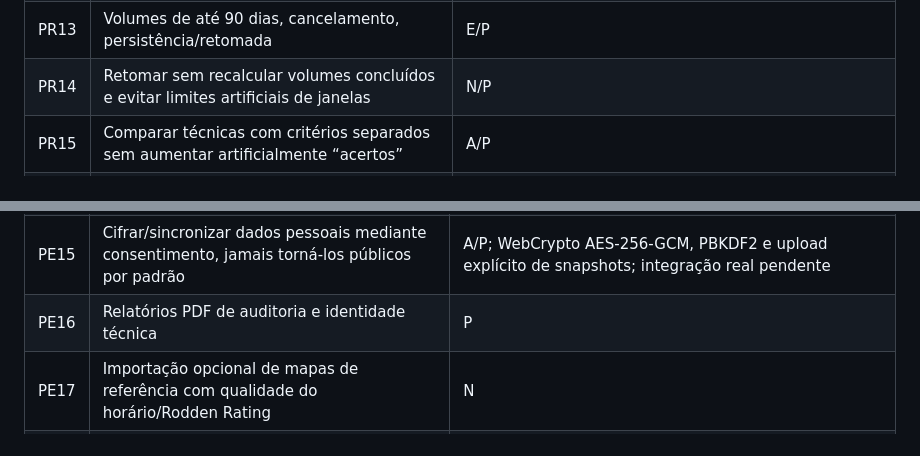
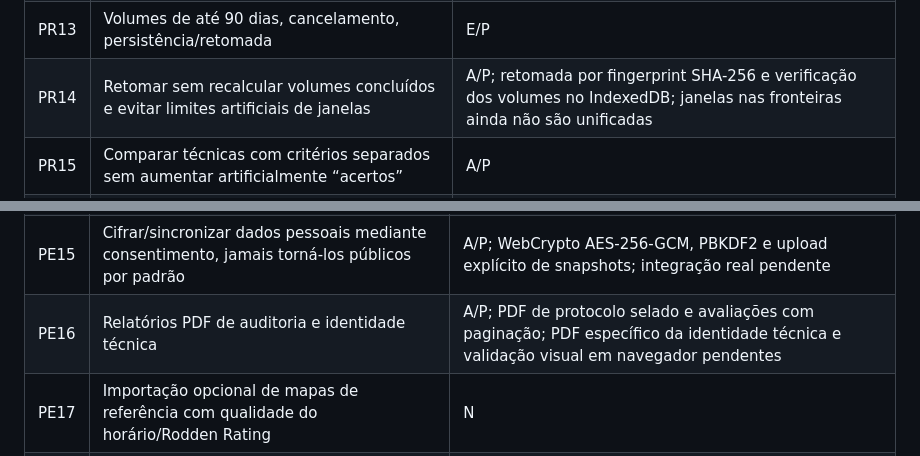
Before and after one commit to 3scud3r0/Observatorio-Astrologico, a Markdown page: docs/INVENTARIO_TRES_CONVERSAS.md, 2 parts joined by grey strips. GitHub-like rendering.

Commit message:
docs: reflect resumed Atlas volumes and audited PDF export with stated limits

```diff
--- a/docs/INVENTARIO_TRES_CONVERSAS.md
+++ b/docs/INVENTARIO_TRES_CONVERSAS.md
@@ -79,7 +79,7 @@ Legenda: **E** = existe, **P** = parcial, **N** = não implementado/validado, **
 | PR11 | Retificação por lista biográfica com função objetivo e incerteza | N |
 | PR12 | Retornos, estações, ingressos, eclipses, retrogradação | E/P |
 | PR13 | Volumes de até 90 dias, cancelamento, persistência/retomada | E/P |
-| PR14 | Retomar sem recalcular volumes concluídos e evitar limites artificiais de janelas | N/P |
+| PR14 | Retomar sem recalcular volumes concluídos e evitar limites artificiais de janelas | A/P; retomada por fingerprint SHA-256 e verificação dos volumes no IndexedDB; janelas nas fronteiras ainda não são unificadas |
 | PR15 | Comparar técnicas com critérios separados sem aumentar artificialmente “acertos” | A/P |
 | PR16 | Definir casas/orbes/escolas e origem de cada evento para reprodução | P |
 
@@ -102,7 +102,7 @@ Legenda: **E** = existe, **P** = parcial, **N** = não implementado/validado, **
 | PE13 | Exportação/restauração integrais e exclusão explícita | A/P; importação e snapshots com selo, gravação atômica e bloqueio de sobrescrita de dados ilegíveis; restauração integral de todos os tipos de dados não comprovada |
 | PE14 | Sincronização opcional Supabase privada sob RLS e teste com duas contas | P; cofre cifrado e SQL RLS implementados; nenhum projeto Supabase conectado, migração e teste com contas reais pendentes |
 | PE15 | Cifrar/sincronizar dados pessoais mediante consentimento, jamais torná-los públicos por padrão | A/P; WebCrypto AES-256-GCM, PBKDF2 e upload explícito de snapshots; integração real pendente |
-| PE16 | Relatórios PDF de auditoria e identidade técnica | P |
+| PE16 | Relatórios PDF de auditoria e identidade técnica | A/P; PDF de protocolo selado e avaliações com paginação; PDF específico da identidade técnica e validação visual em navegador pendentes |
 | PE17 | Importação opcional de mapas de referência com qualidade do horário/Rodden Rating | N |
 | PE18 | Registro observacional com janela encerrada por evento, não por volume computacional | N |
 
```
